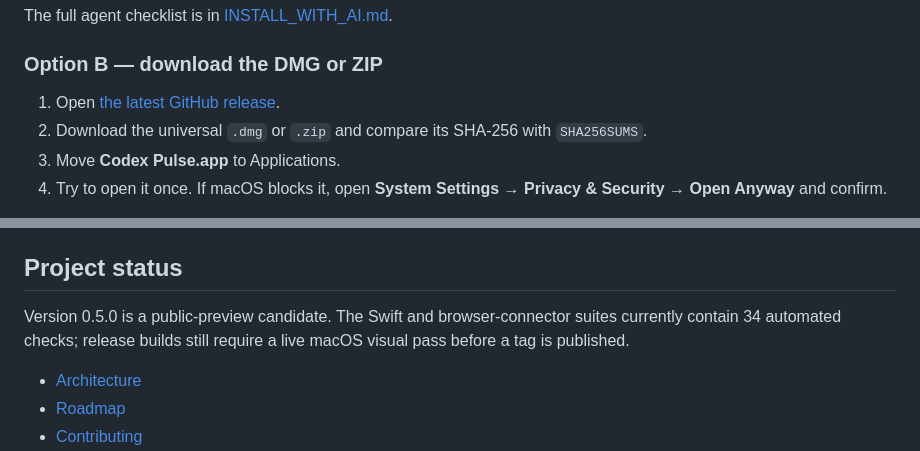
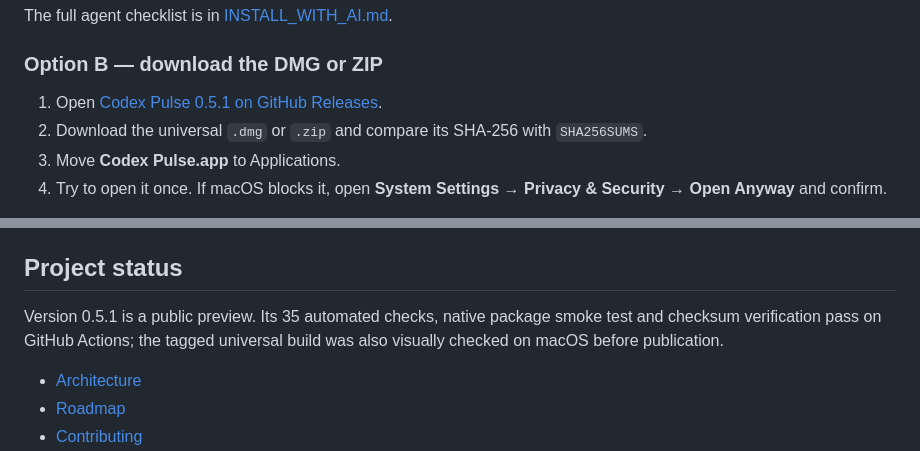
Before and after one commit to shromarketing/codex-pulse, a Markdown page: README.md, 2 parts joined by grey strips. Drawn GitHub-style.

```diff
--- a/README.md
+++ b/README.md
@@ -53,7 +54,7 @@ The full agent checklist is in [INSTALL_WITH_AI.md](INSTALL_WITH_AI.md).
 
 ### Option B — download the DMG or ZIP
 
-1. Open [the latest GitHub release](https://github.com/shromarketing/codex-pulse/releases/latest).
+1. Open [Codex Pulse 0.5.1 on GitHub Releases](https://github.com/shromarketing/codex-pulse/releases/tag/v0.5.1).
 2. Download the universal `.dmg` or `.zip` and compare its SHA-256 with `SHA256SUMS`.
 3. Move **Codex Pulse.app** to Applications.
 4. Try to open it once. If macOS blocks it, open **System Settings → Privacy & Security → Open Anyway** and confirm.
@@ -108,7 +109,7 @@ Release artifacts are written to `dist/`: universal ZIP, drag-to-Applications DM
 
 ## Project status
 
-Version 0.5.0 is a public-preview candidate. The Swift and browser-connector suites currently contain 34 automated checks; release builds still require a live macOS visual pass before a tag is published.
+Version 0.5.1 is a public preview. Its 35 automated checks, native package smoke test and checksum verification pass on GitHub Actions; the tagged universal build was also visually checked on macOS before publication.
 
 - [Architecture](docs/ARCHITECTURE.md)
 - [Roadmap](docs/ROADMAP.md)
```
Also changed, not shown: other parts of README.md (+1 -0 lines), README.ru.md (+3 -2 lines).
